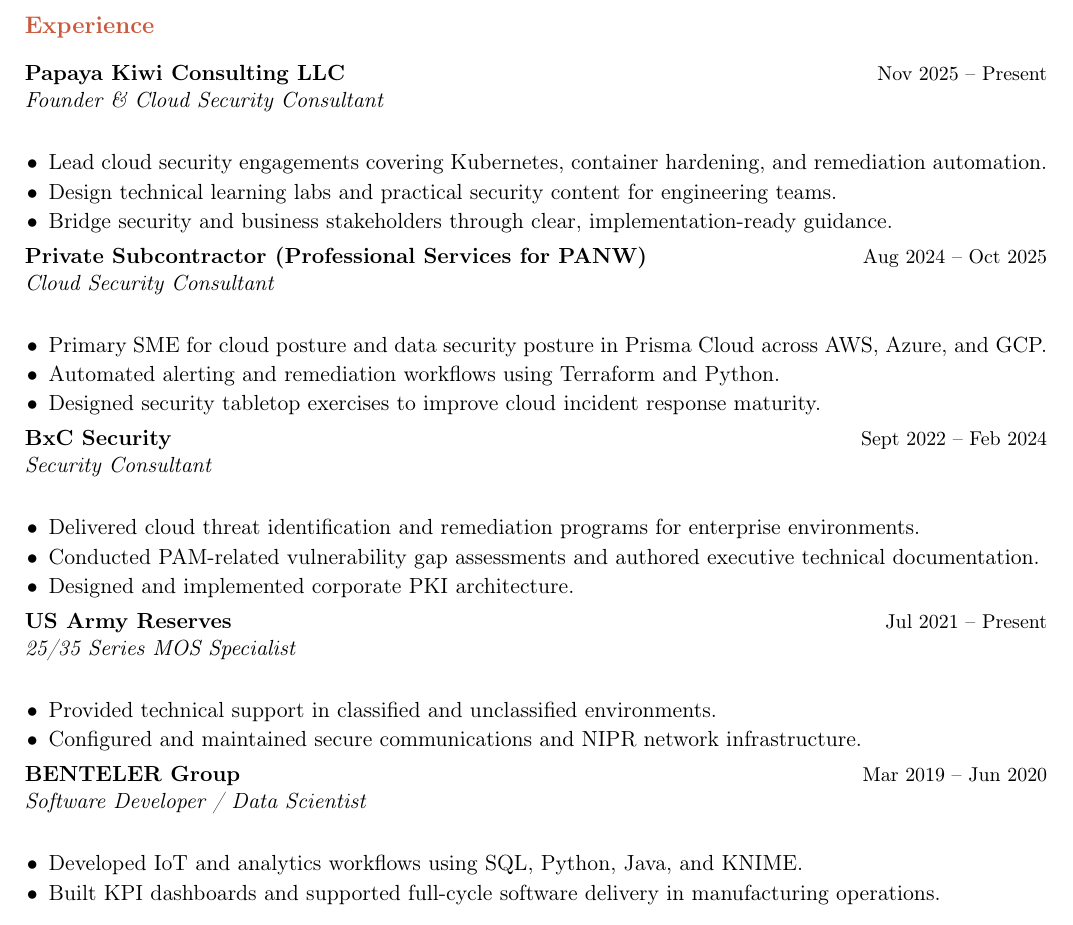
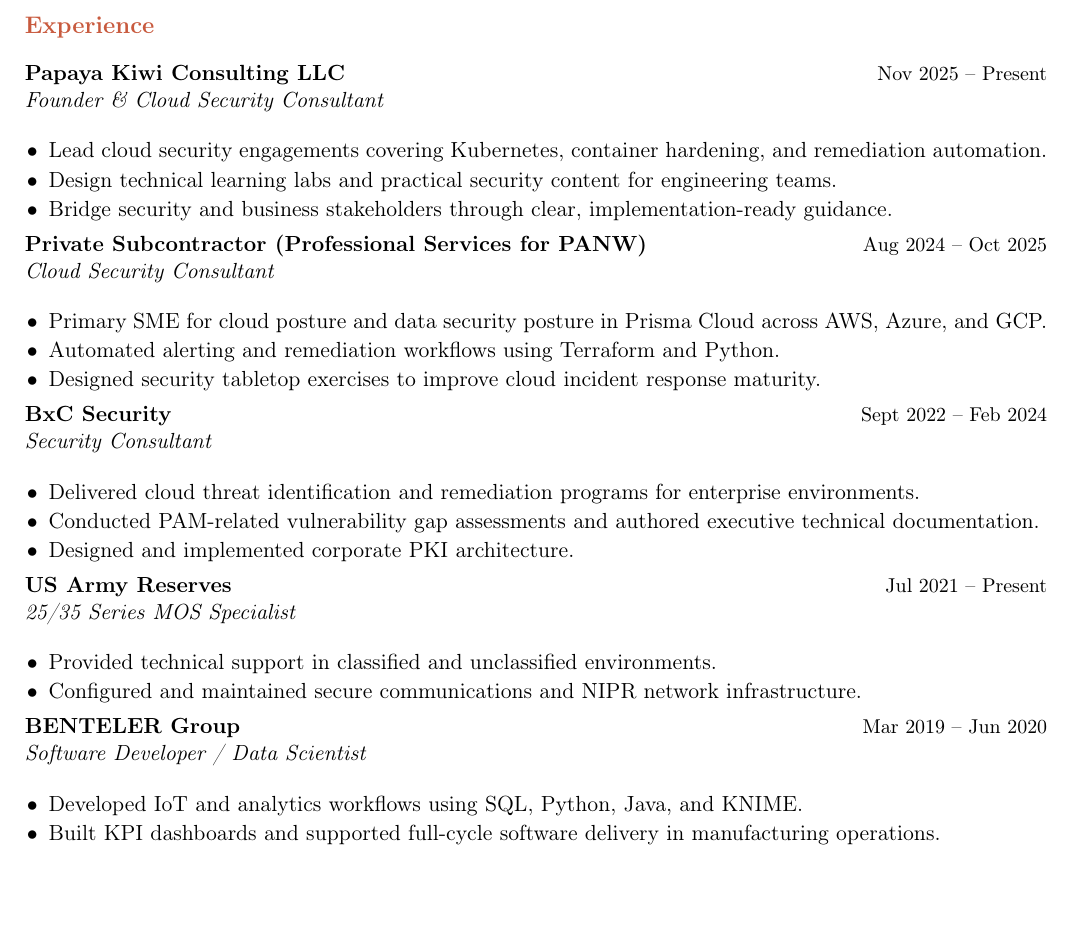
Before and after one commit to sarasignedin/portfolio, a LaTeX CV (sara-costa-resume.tex): part of page 1 of 2, cut so that both start at the same text. Compiled offline with pdfLaTeX.

Commit message:
Reduce experience title-to-bullet spacing

```diff
--- a/sara-costa-resume.tex
+++ b/sara-costa-resume.tex
@@ -17,8 +17,8 @@
 
 \newcommand{\entry}[4]{%
   \textbf{#1} \hfill {\small #2} \\
-  {\emph{#3}} \\
-  #4
+  {\emph{#3}}\\[-2pt]
+  {\setlength{\parskip}{0pt}#4}
 }
 
 \begin{document}
```
Also changed, not shown: sara-costa-resume.pdf.
